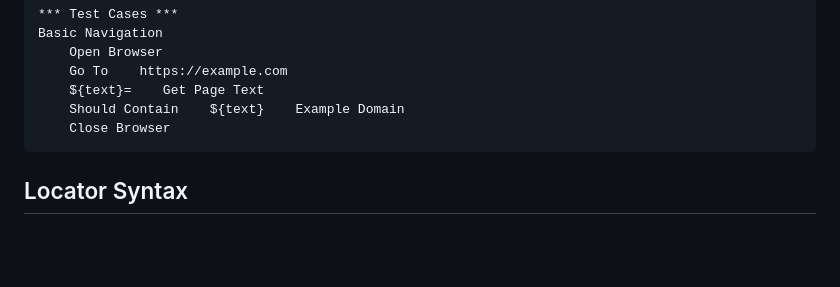
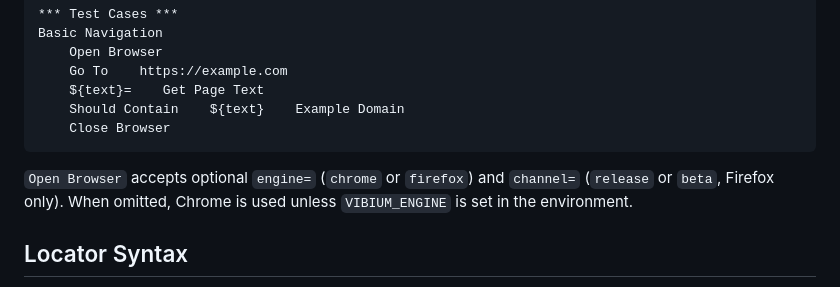
Before and after one commit to Jhoan0714/robotframework-vibium, a Markdown page: README.md, the part around the change. Drawn GitHub-style; blank space fills up the shorter version.

Commit message:
docs: document Open Browser engine and channel in README (#53)

````diff
--- a/README.md
+++ b/README.md
@@ -46,6 +46,10 @@ Basic Navigation
     Should Contain    ${text}    Example Domain
     Close Browser
 ```
+
+`Open Browser` accepts optional ``engine=`` (`chrome` or `firefox`) and
+``channel=`` (`release` or `beta`, Firefox only). When omitted, Chrome is
+used unless ``VIBIUM_ENGINE`` is set in the environment.
 
 ## Locator Syntax
 
````
